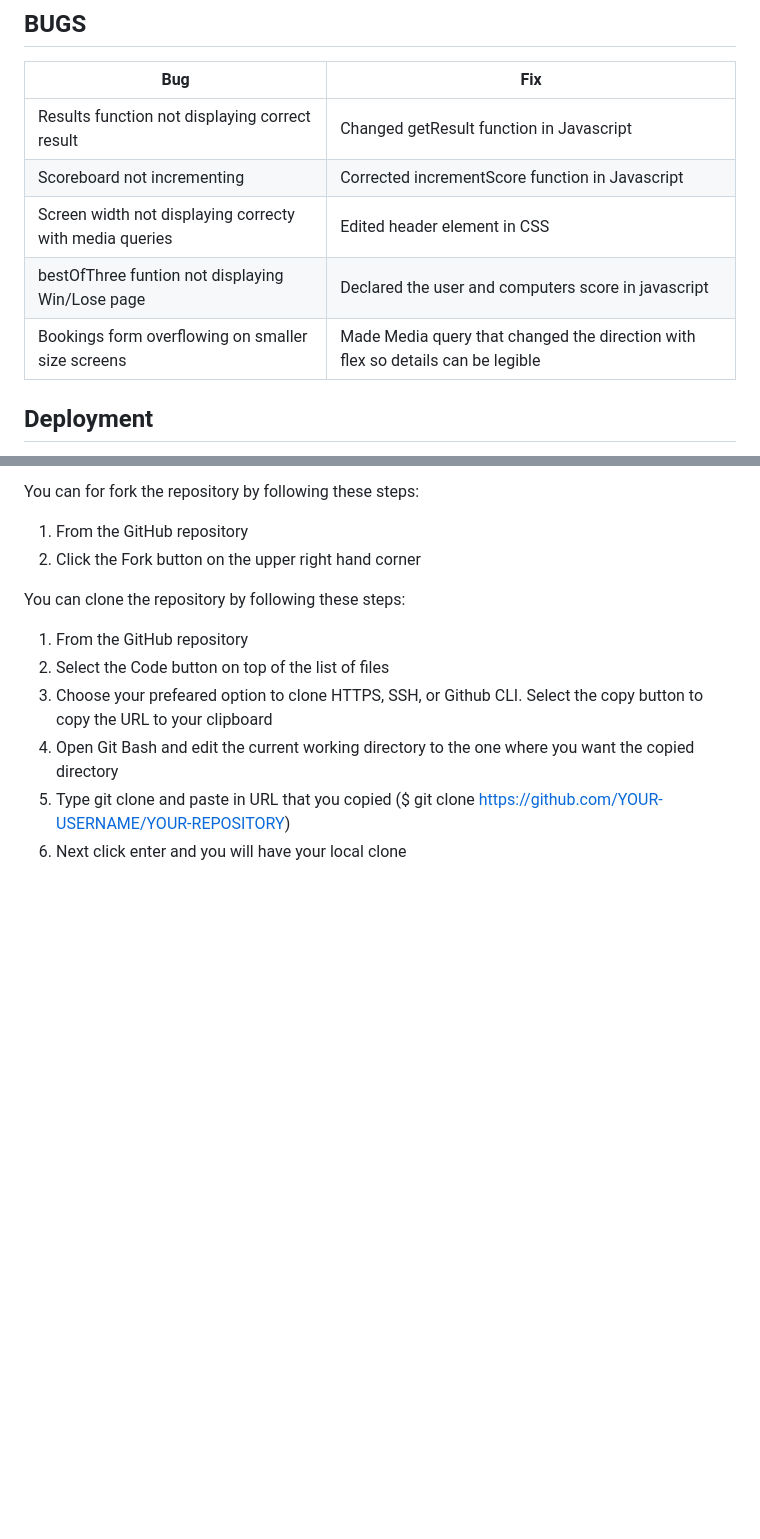
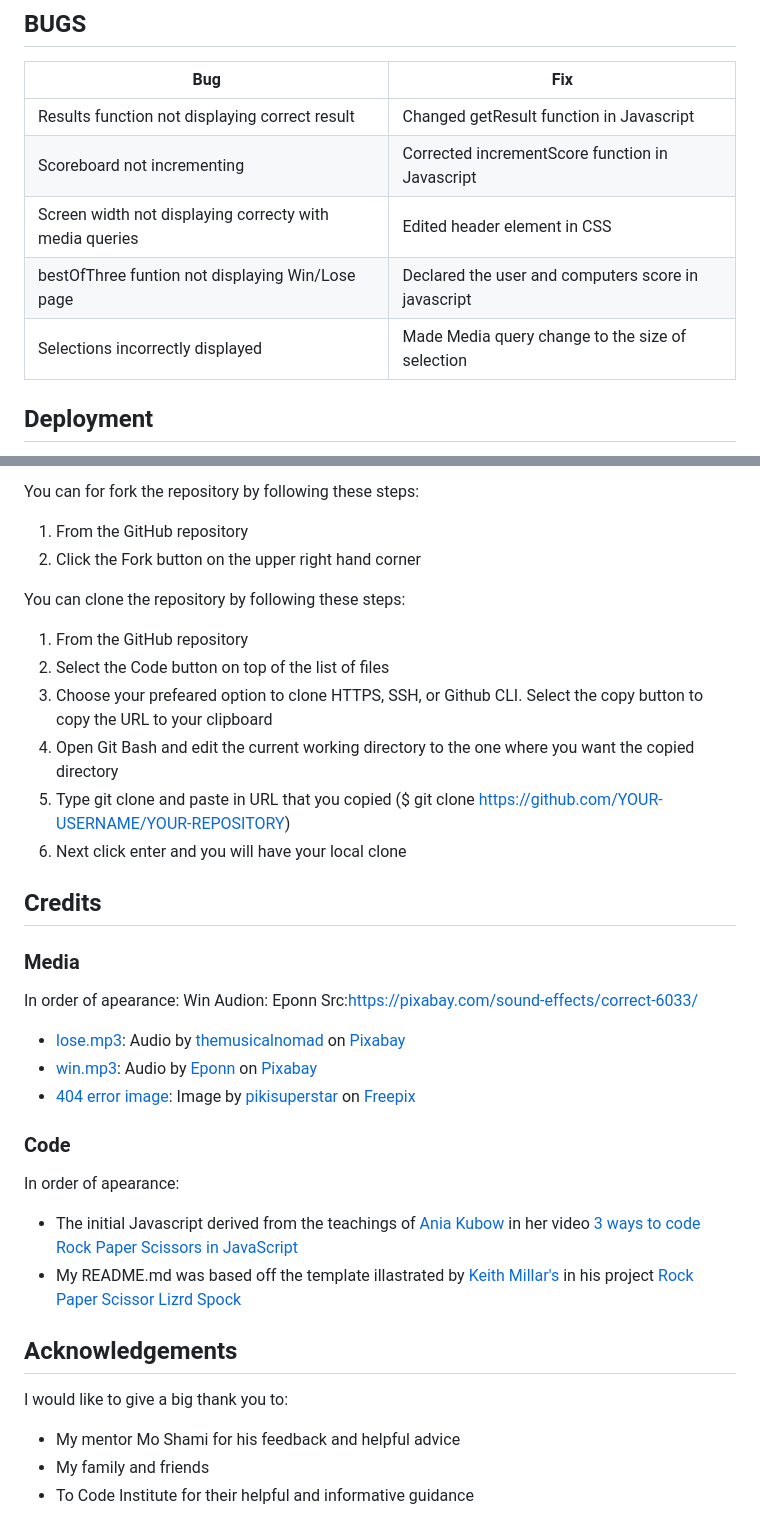
Before and after one commit to Jamsey911/RPSLS_MP2, a Markdown page: README.md, 2 parts joined by grey strips. Drawn GitHub-style; blank space fills up the shorter version.

Commit message:
Add Media and Code acknowledgments to readme

```diff
--- a/README.md
+++ b/README.md
@@ -314,11 +314,11 @@ The website was tested on the following browsers:
 
 | **Bug** | **Fix** |
 | ----------- | ----------- |
-| Results function not displaying correct result  | Changed getResult function in Javascript |
-| Scoreboard not incrementing | Corrected  incrementScore function in Javascript  |
+| Results function not displaying correct result | Changed getResult function in Javascript |
+| Scoreboard not incrementing | Corrected  incrementScore function in Javascript |
 | Screen width not displaying correcty with media queries | Edited header element in CSS|
 | bestOfThree funtion not displaying Win/Lose page | Declared the user and computers score in javascript |
-| Bookings form overflowing on smaller size screens | Made Media query that changed the direction with flex so details can be legible   |
+| Selections incorrectly displayed | Made Media query change to the size of selection |
 
 ## Deployment
 This website was created and deployed through GitHub Pages by following these steps:
@@ -338,3 +338,25 @@ You can clone the repository by following these steps:
 4. Open Git Bash and edit the current working directory to the one where you want the copied directory
 5. Type git clone and paste in URL that you copied ($ git clone https://github.com/YOUR-USERNAME/YOUR-REPOSITORY)
 6. Next click enter and you will have your local clone
+
+## Credits
+
+### Media
+In order of apearance:
+Win Audion: Eponn Src:https://pixabay.com/sound-effects/correct-6033/
+- [lose.mp3](assets/audio/lose.mp3): Audio by <a href="https://pixabay.com/sound-effects/negative-beeps-6008/">themusicalnomad</a> on <a href="https://pixabay.com/">Pixabay</a>
+- [win.mp3](assets/images/win.mp3): Audio by <a href="https://pixabay.com/sound-effects/correct-6033/">Eponn </a> on <a href="https://pixabay.com/">Pixabay</a>
+- [404 error image](assets/images/404img.jpg): Image by <a href="https://www.freepik.com/author/pikisuperstar">pikisuperstar</a> on <a href="https://www.freepik.com/free-vector/error-404-concept-landing-page_5060705.htm#query=404&position=8&from_view=search&track=sph%22%3EImage%20by%20pikisuperstar%3C/a%3E%20on%20Freepik">Freepix</a>
+
+
+### Code
+In order of apearance:
+- The initial Javascript derived from the teachings of [Ania Kubow](https://www.youtube.com/@AniaKubow) in her video [3 ways to code Rock Paper Scissors in JavaScript](https://www.youtube.com/watch?v=RwFeg0cEZvQ)
+- My README.md was based off the template illastrated by [Keith Millar's](https://github.com/GrumpyRobot21) in his project [Rock Paper Scissor Lizrd Spock](https://github.com/GrumpyRobot21/Rock-Paper-Scissors-Lizard-Spock---Portfolio-Project-2---JavaScript-Essentials/blob/main/assets/js/script.js)
+
+
+## Acknowledgements
+I would like to give a big thank you to:
+- My mentor Mo Shami for his feedback and helpful advice
+- My family and friends
+- To Code Institute for their helpful and informative guidance
```
